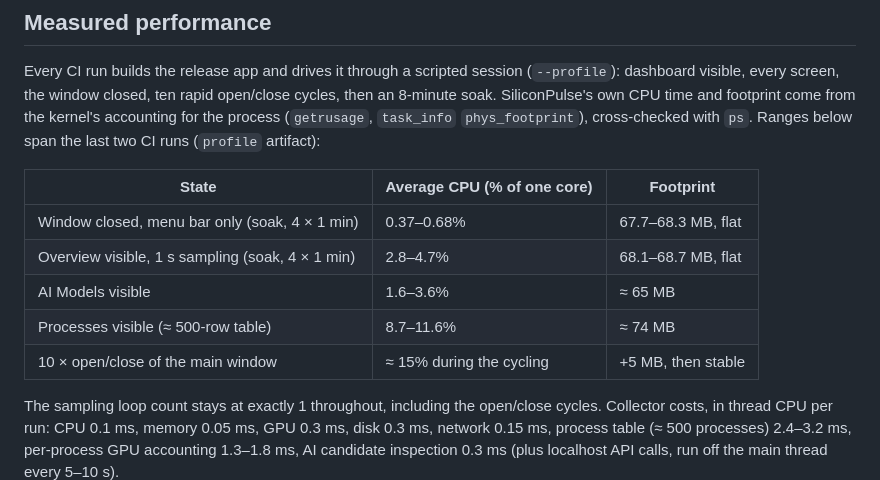
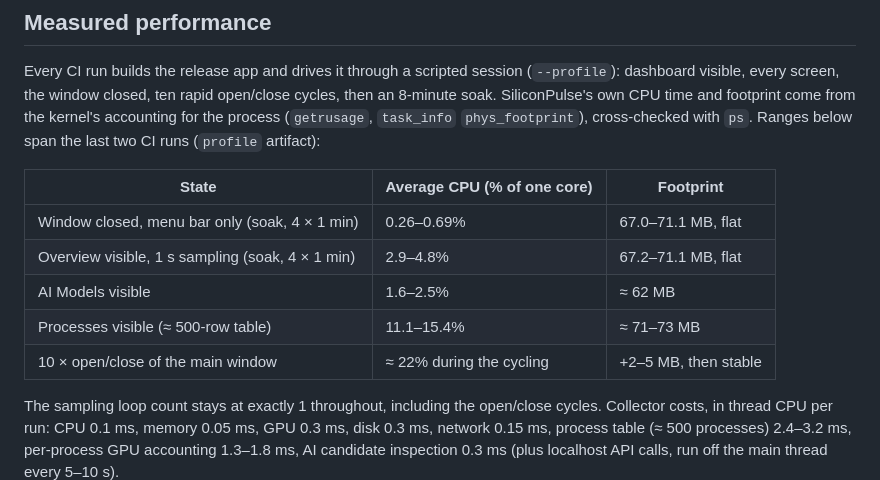
Before and after one commit to kingnazz/SiliconPulse-, a Markdown page: README.md, the part around the change. Drawn GitHub-style.

Commit message:
README: performance figures from the redesigned build's CI profiles
Co-Authored-By: Claude Opus 5.5 <noreply@anthropic.com>
Claude-Session: https://claude.ai/code/session_01B77xSdTJWkXV5KamHQjpPu

```diff
--- a/README.md
+++ b/README.md
@@ -141,11 +141,11 @@ Every CI run builds the release app and drives it through a scripted session (`-
 
 | State | Average CPU (% of one core) | Footprint |
 |---|---|---|
-| Window closed, menu bar only (soak, 4 × 1 min) | 0.37–0.68% | 67.7–68.3 MB, flat |
-| Overview visible, 1 s sampling (soak, 4 × 1 min) | 2.8–4.7% | 68.1–68.7 MB, flat |
-| AI Models visible | 1.6–3.6% | ≈ 65 MB |
-| Processes visible (≈ 500-row table) | 8.7–11.6% | ≈ 74 MB |
-| 10 × open/close of the main window | ≈ 15% during the cycling | +5 MB, then stable |
+| Window closed, menu bar only (soak, 4 × 1 min) | 0.26–0.69% | 67.0–71.1 MB, flat |
+| Overview visible, 1 s sampling (soak, 4 × 1 min) | 2.9–4.8% | 67.2–71.1 MB, flat |
+| AI Models visible | 1.6–2.5% | ≈ 62 MB |
+| Processes visible (≈ 500-row table) | 11.1–15.4% | ≈ 71–73 MB |
+| 10 × open/close of the main window | ≈ 22% during the cycling | +2–5 MB, then stable |
 
 The sampling loop count stays at exactly 1 throughout, including the open/close cycles. Collector costs, in thread CPU per run: CPU 0.1 ms, memory 0.05 ms, GPU 0.3 ms, disk 0.3 ms, network 0.15 ms, process table (≈ 500 processes) 2.4–3.2 ms, per-process GPU accounting 1.3–1.8 ms, AI candidate inspection 0.3 ms (plus localhost API calls, run off the main thread every 5–10 s).
 
```
